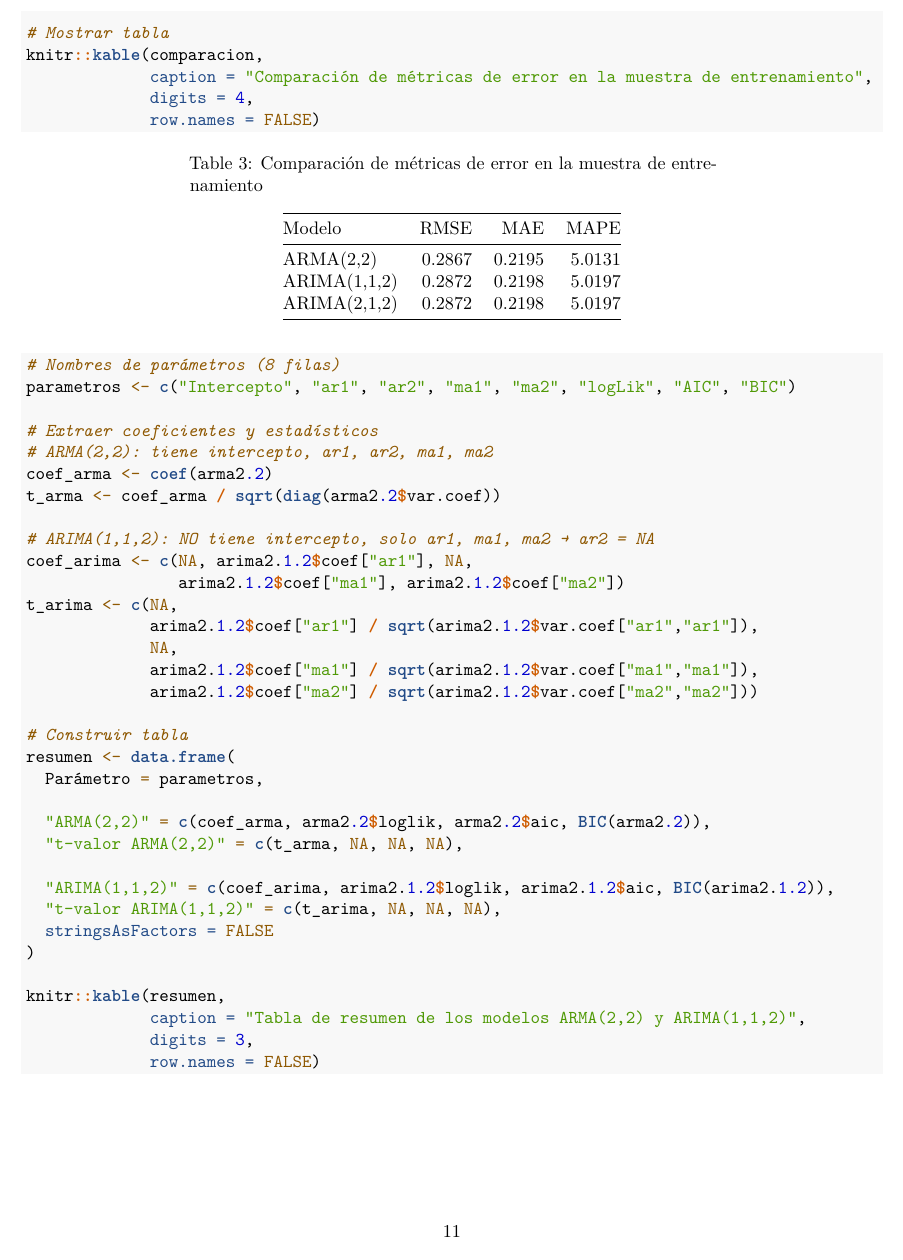
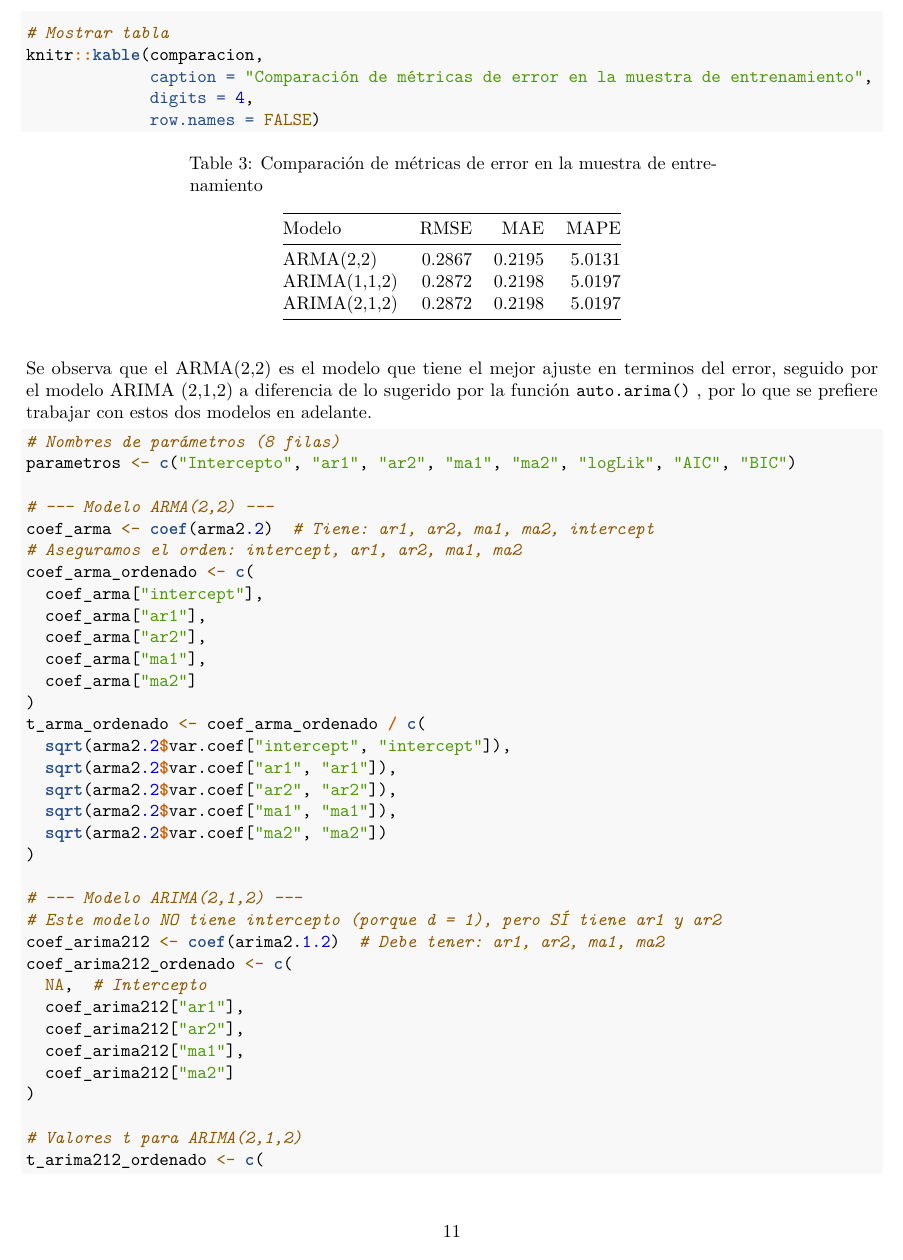
Before and after one commit to Mapu142/TRABAJO_SERIES, an R Markdown document (CALIDAD_AIRE_COLOMBIA.Rmd): page 11 of 18. Rendered offline with R 4.5, knitr and Pandoc, then LaTeX, with nearby package versions; some code elsewhere in the file could not run offline.

Commit message:
cambios laura

````diff
--- a/CALIDAD_AIRE_COLOMBIA.Rmd
+++ b/CALIDAD_AIRE_COLOMBIA.Rmd
@@ -255,23 +255,44 @@ knitr::kable(comparacion,
 
 
 
+Se observa que el ARMA(2,2) es el modelo que tiene el mejor ajuste en
+terminos del error, seguido por el modelo ARIMA (2,1,2) a diferencia de
+lo sugerido por la función `auto.arima()` , por lo que se prefiere
+trabajar con estos dos modelos en adelante.
+
 ```{r}
 
 # Nombres de parámetros (8 filas)
 parametros <- c("Intercepto", "ar1", "ar2", "ma1", "ma2", "logLik", "AIC", "BIC")
 
-# Extraer coeficientes y estadísticos
-# ARMA(2,2): tiene intercepto, ar1, ar2, ma1, ma2
-coef_arma <- coef(arma2.2)
-t_arma <- coef_arma / sqrt(diag(arma2.2$var.coef))
+# --- Modelo ARMA(2,2) ---
+coef_arma <- coef(arma2.2)  # Tiene: ar1, ar2, ma1, ma2, intercept
+# Aseguramos el orden: intercept, ar1, ar2, ma1, ma2
+coef_arma_ordenado <- c(
+  coef_arma["intercept"],
+  coef_arma["ar1"],
+  coef_arma["ar2"],
+  coef_arma["ma1"],
+  coef_arma["ma2"]
+)
+t_arma_ordenado <- coef_arma_ordenado / c(
+  sqrt(arma2.2$var.coef["intercept", "intercept"]),
+  sqrt(arma2.2$var.coef["ar1", "ar1"]),
+  sqrt(arma2.2$var.coef["ar2", "ar2"]),
+  sqrt(arma2.2$var.coef["ma1", "ma1"]),
+  sqrt(arma2.2$var.coef["ma2", "ma2"])
+)
 
-# ARIMA(1,1,2): NO tiene intercepto, solo ar1, ma1, ma2 → ar2 = NA
-coef_arima <- c(NA, arima2.1.2$coef["ar1"], NA,
-                arima2.1.2$coef["ma1"], arima2.1.2$coef["ma2"])
-t_arima <- c(NA,
-             arima2.1.2$coef["ar1"] / sqrt(arima2.1.2$var.coef["ar1","ar1"]),
-             NA,
-             arima2.1.2$coef["ma1"] / sqrt(arima2.1.2$var.coef["ma1","ma1"]),
-             arima2.1.2$coef["ma2"] / sqrt(arima2.1.2$var.coef["ma2","ma2"]))
+# --- Modelo ARIMA(2,1,2) ---
+# Este modelo NO tiene intercepto (porque d = 1), pero SÍ tiene ar1 y ar2
+coef_arima212 <- coef(arima2.1.2)  # Debe tener: ar1, ar2, ma1, ma2
+coef_arima212_ordenado <- c(
+  NA,  # Intercepto
+  coef_arima212["ar1"],
+  coef_arima212["ar2"],
+  coef_arima212["ma1"],
+  coef_arima212["ma2"]
+)
 
-# Construir tabla
+# Valores t para ARIMA(2,1,2)
+t_arima212_ordenado <- c(
@@ -278,15 +307,11 @@ t_arima <- c(NA,
 resumen <- data.frame(
   Parámetro = parametros,
 
-  "ARMA(2,2)" = c(coef_arma, arma2.2$loglik, arma2.2$aic, BIC(arma2.2)),
-  "t-valor ARMA(2,2)" = c(t_arma, NA, NA, NA),
+  "ARMA(2,2)" = c(coef_arma_ordenado, arma2.2$loglik, arma2.2$aic, BIC(arma2.2)),
+  "t-valor ARMA(2,2)" = c(t_arma_ordenado, NA, NA, NA),
 
-  "ARIMA(1,1,2)" = c(coef_arima, arima2.1.2$loglik, arima2.1.2$aic, BIC(arima2.1.2)),
-  "t-valor ARIMA(1,1,2)" = c(t_arima, NA, NA, NA),
+  "ARIMA(2,1,2)" = c(coef_arima212_ordenado, arima2.1.2$loglik, arima2.1.2$aic, BIC(arima2.1.2)),
+  "t-valor ARIMA(2,1,2)" = c(t_arima212_ordenado, NA, NA, NA),
   stringsAsFactors = FALSE
 )
 
-knitr::kable(resumen,
-             caption = "Tabla de resumen de los modelos ARMA(2,2) y ARIMA(1,1,2)",
-             digits = 3,
-             row.names = FALSE)
````
Also changed, not shown: CALIDAD_AIRE_COLOMBIA.Rmd (25 more changed lines).
